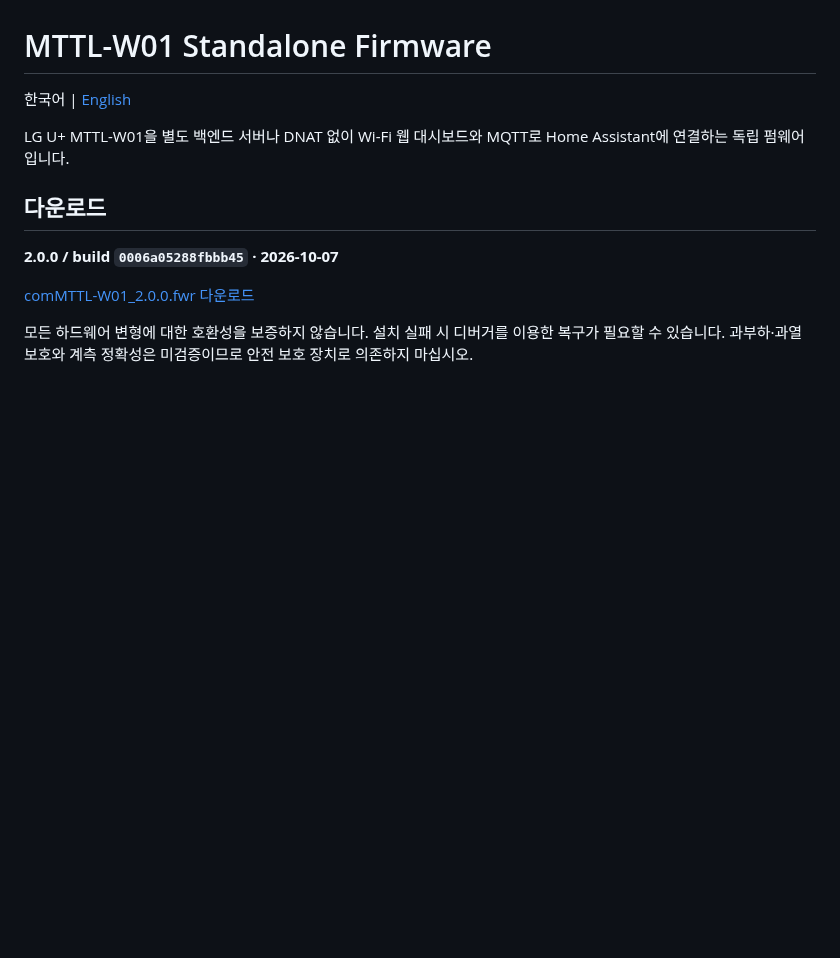
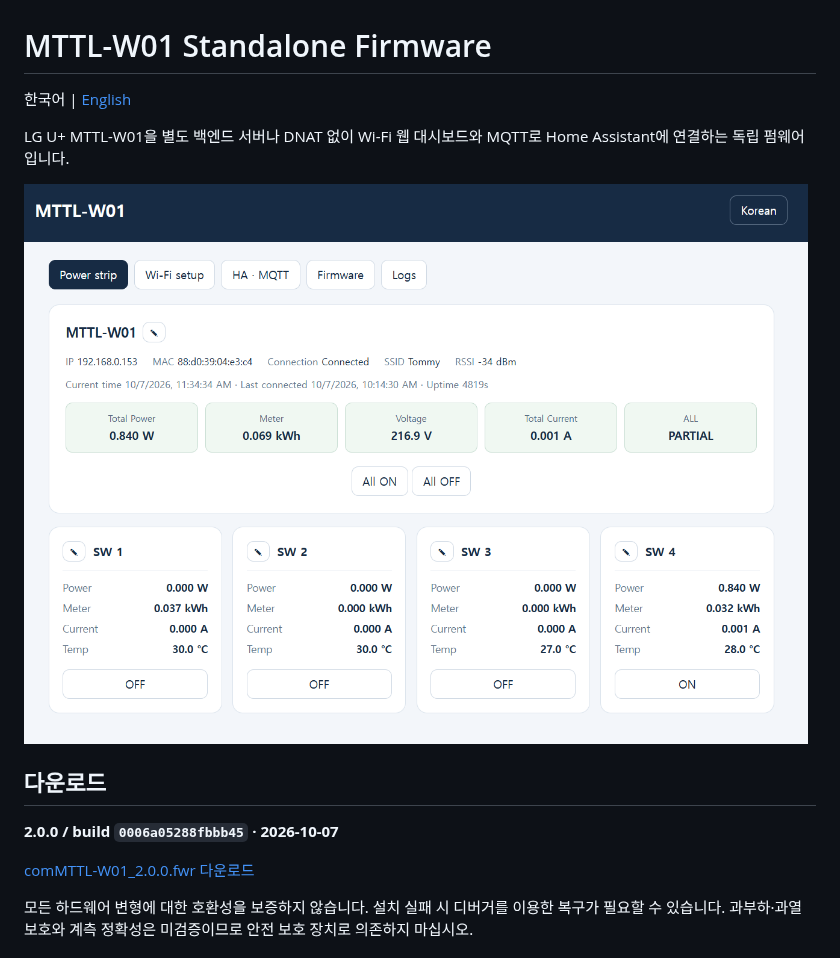
Before and after one commit to af950833/mttl_w01_standalone, a Markdown page: README.md, the part around the change. Drawn GitHub-style; pictures changed too: docs/dashboard.png (added); blank space fills up the shorter version.

Commit message:
Add dashboard screenshot to bilingual READMEs

```diff
--- a/README.md
+++ b/README.md
@@ -4,6 +4,8 @@
 
 LG U+ MTTL-W01을 별도 백엔드 서버나 DNAT 없이 Wi-Fi 웹 대시보드와
 MQTT로 Home Assistant에 연결하는 독립 펌웨어입니다.
+
+![MTTL-W01 웹 대시보드](docs/dashboard.png)
 
 ## 다운로드
 
```
Also changed, not shown: README_EN.md (+2 -0 lines).
